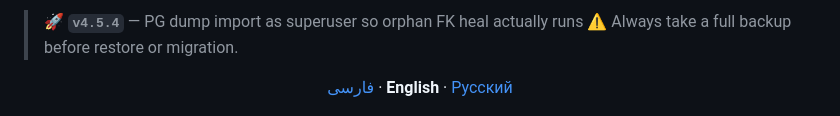
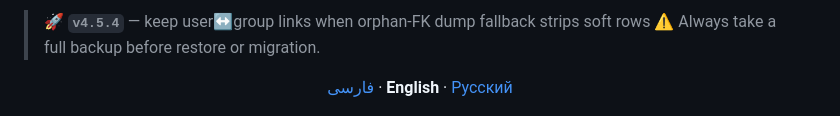
Before and after one commit to Mrclocks/PGClockMG, a Markdown page: README.en.md, the part around the change. Rendered like a GitHub page.

```diff
--- a/README.en.md
+++ b/README.en.md
@@ -1,4 +1,4 @@
-> 🚀 **`v4.5.4`** — PG dump import as superuser so orphan FK heal actually runs
+> 🚀 **`v4.5.4`** — keep user↔group links when orphan-FK dump fallback strips soft rows
 > ⚠️ Always take a full backup before restore or migration.
 
 <p align="center">
```
Also changed, not shown: README.ru.md (+1 -1 lines).
